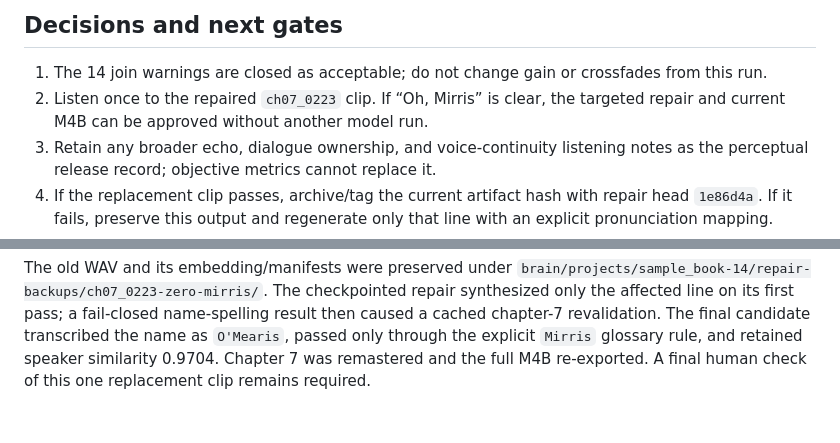
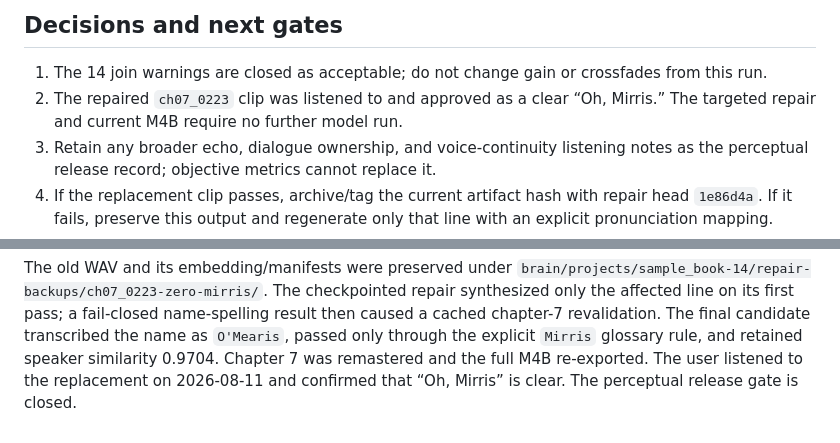
Before and after one commit to NicusorFlorinBaluta/crazy-audiobook-creator, a Markdown page: docs/e2e-run-2026-08-11.md, 2 parts joined by grey strips. Drawn GitHub-style.

```diff
--- a/docs/e2e-run-2026-08-11.md
+++ b/docs/e2e-run-2026-08-11.md
@@ -124,8 +124,9 @@ smaller speaker-pure segments.
 
 1. The 14 join warnings are closed as acceptable; do not change gain or
    crossfades from this run.
-2. Listen once to the repaired `ch07_0223` clip. If “Oh, Mirris” is clear, the
-   targeted repair and current M4B can be approved without another model run.
+2. The repaired `ch07_0223` clip was listened to and approved as a clear
+   “Oh, Mirris.” The targeted repair and current M4B require no further model
+   run.
 3. Retain any broader echo, dialogue ownership, and voice-continuity listening
    notes as the perceptual release record; objective metrics cannot replace it.
 4. If the replacement clip passes, archive/tag the current artifact hash with
@@ -163,5 +164,6 @@ checkpointed repair synthesized only the affected line on its first pass; a
 fail-closed name-spelling result then caused a cached chapter-7 revalidation.
 The final candidate transcribed the name as `O'Mearis`, passed only through the
 explicit `Mirris` glossary rule, and retained speaker similarity 0.9704. Chapter
-7 was remastered and the full M4B re-exported. A final human check of this one
-replacement clip remains required.
+7 was remastered and the full M4B re-exported. The user listened to the
+replacement on 2026-08-11 and confirmed that “Oh, Mirris” is clear. The
+perceptual release gate is closed.
```
Also changed, not shown: docs/e2e_benchmark_metrics.md (+4 -0 lines).
